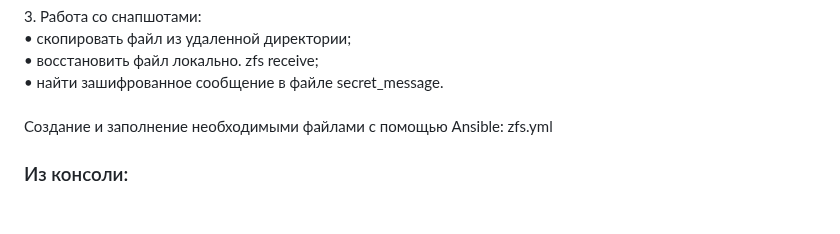
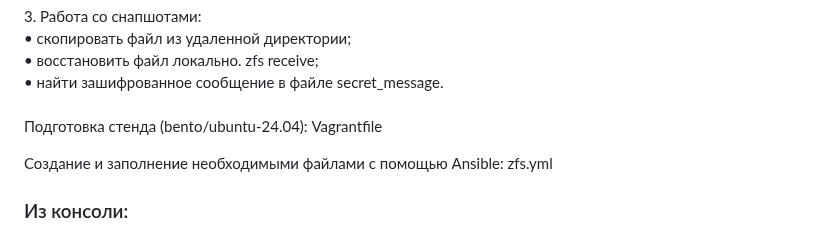
Before and after one commit to Pterodaktel/Linux2024, a Markdown page: ZFS/Readme.md, the part around the change. Drawn GitHub-style; blank space fills up the shorter version.

```diff
--- a/ZFS/Readme.md
+++ b/ZFS/Readme.md
@@ -19,6 +19,9 @@
     • восстановить файл локально. zfs receive;<br>
     • найти зашифрованное сообщение в файле secret_message.<br>
 <br>
+<p>
+   Подготовка стенда (bento/ubuntu-24.04): Vagrantfile
+</p>
 <p>
    Создание и заполнение необходимыми файлами c помощью Ansible: zfs.yml
 </p>
```
